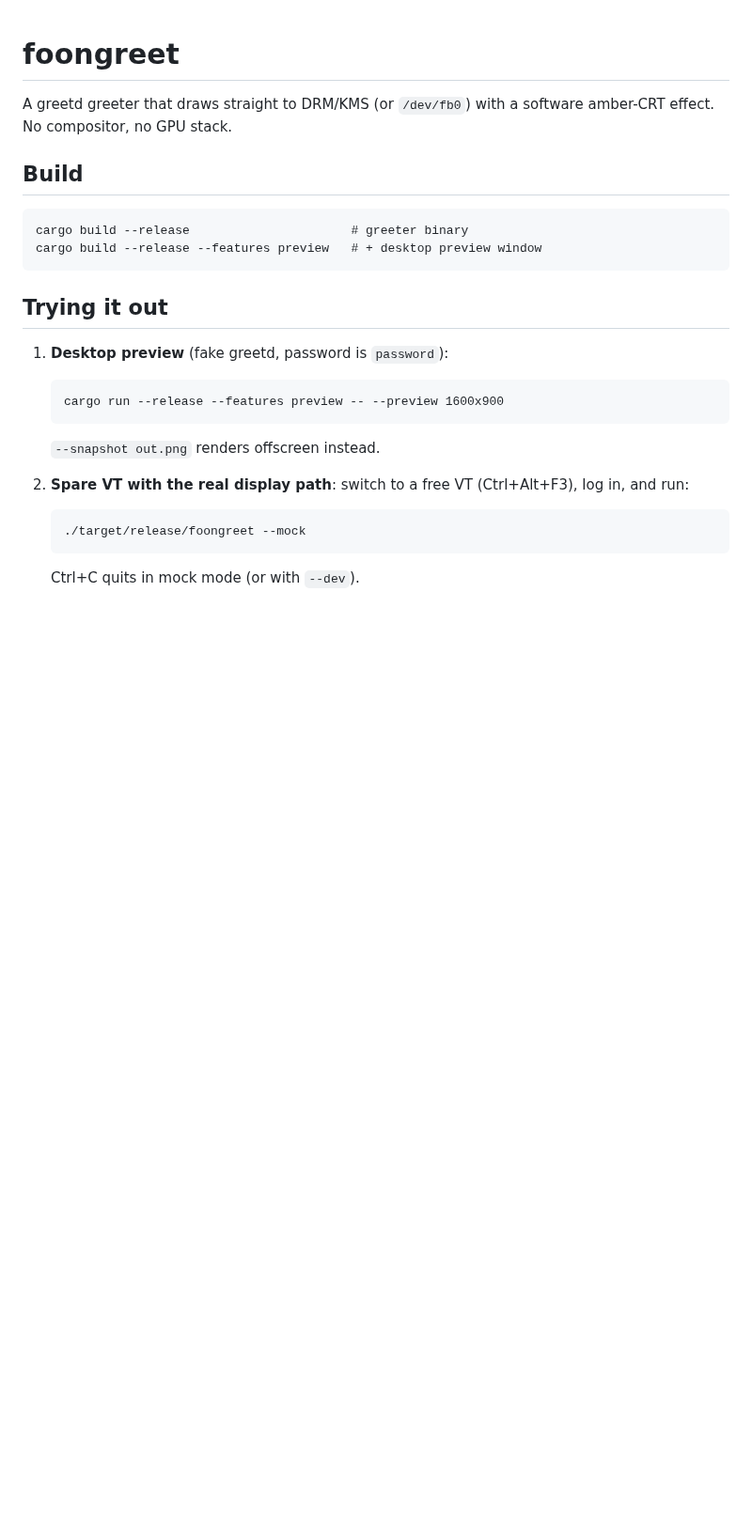
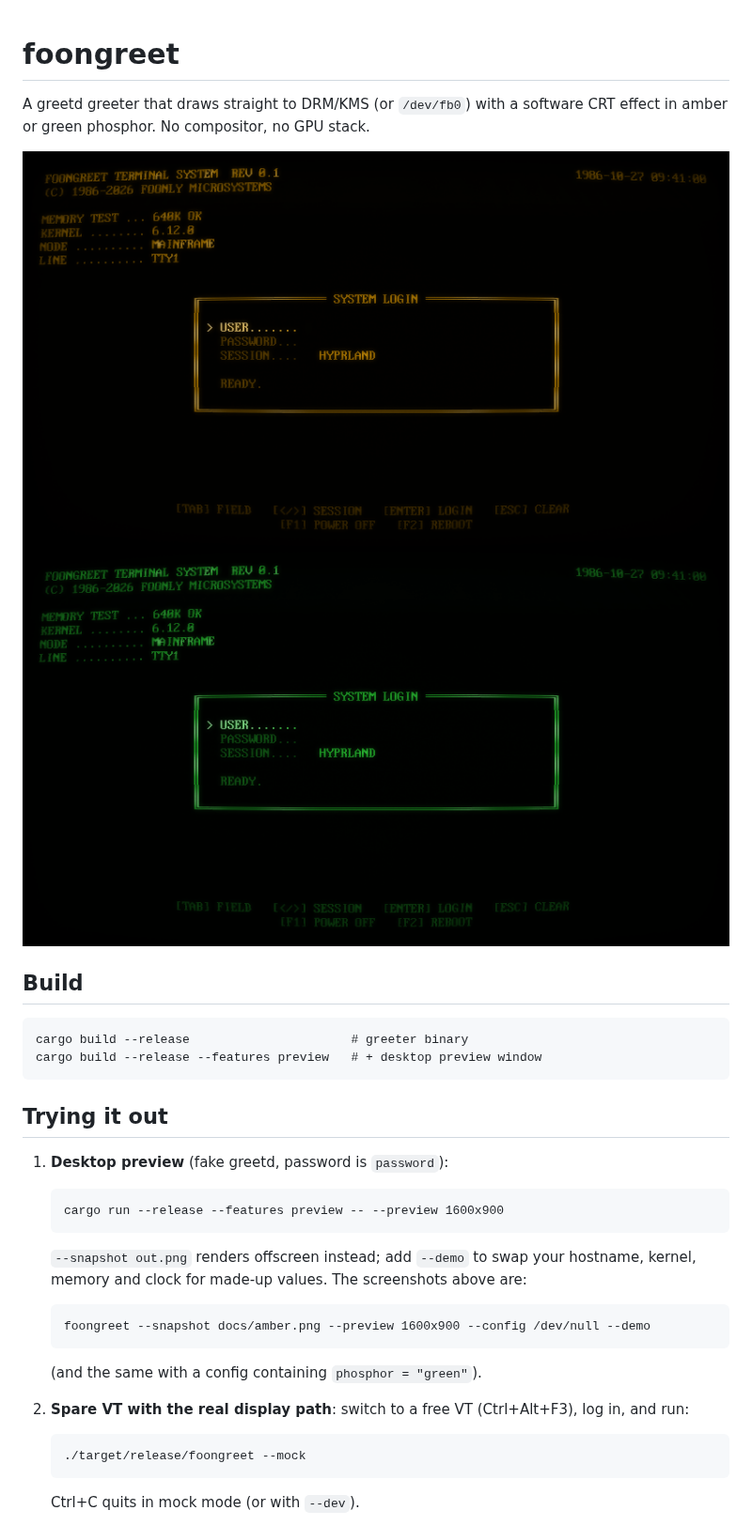
Before and after one commit to foonly/foongreet, a Markdown page: README.md, the part around the change. Shown at 94% size. GitHub-like rendering; pictures changed too: docs/amber.png (added), docs/green.png (added); blank space fills up the shorter version.

```diff
--- a/README.md
+++ b/README.md
@@ -1,7 +1,11 @@
 # foongreet
 
 A greetd greeter that draws straight to DRM/KMS (or `/dev/fb0`) with a
-software amber-CRT effect. No compositor, no GPU stack.
+software CRT effect in amber or green phosphor. No compositor, no GPU
+stack.
+
+![Amber phosphor](docs/amber.png)
+![Green phosphor](docs/green.png)
 
 ## Build
 
@@ -14,7 +18,13 @@ software amber-CRT effect. No compositor, no GPU stack.
 
        cargo run --release --features preview -- --preview 1600x900
 
-   `--snapshot out.png` renders offscreen instead.
+   `--snapshot out.png` renders offscreen instead; add `--demo` to swap
+   your hostname, kernel, memory and clock for made-up values. The
+   screenshots above are:
+
+       foongreet --snapshot docs/amber.png --preview 1600x900 --config /dev/null --demo
+
+   (and the same with a config containing `phosphor = "green"`).
 
 2. **Spare VT with the real display path**: switch to a free VT
    (Ctrl+Alt+F3), log in, and run:
```
Also changed, not shown: 2 other files.
